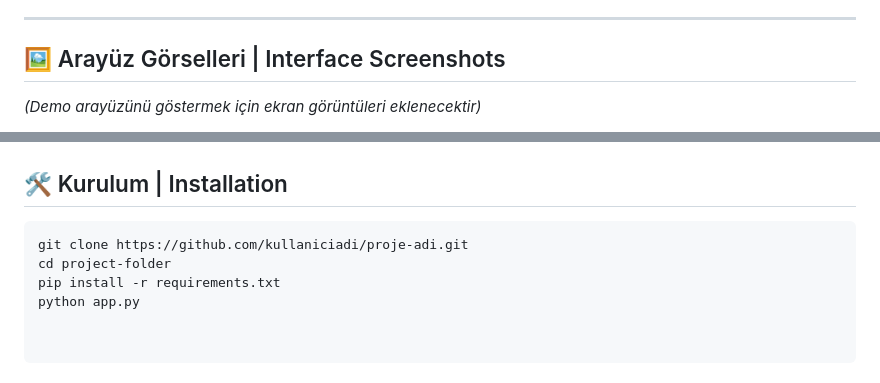
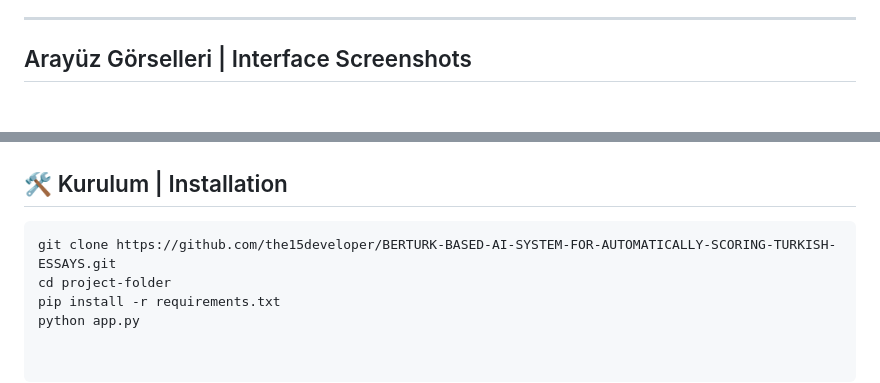
Before and after one commit to the15developer/BERTURK-BASED-AI-SYSTEM-FOR-AUTOMATICALLY-SCORING-TURKISH-ESSAYS, a Markdown page: README.md, 2 parts joined by grey strips. Drawn GitHub-style; blank space fills up the shorter version.

````diff
--- a/README.md
+++ b/README.md
@@ -72,6 +72,5 @@ The current demo version is trained with approximately 550 essays scored by Gemi
 
 ---
 
-## 🖼️ Arayüz Görselleri | Interface Screenshots
-*(Demo arayüzünü göstermek için ekran görüntüleri eklenecektir)*
+## Arayüz Görselleri | Interface Screenshots
 
@@ -83,7 +83,7 @@ The current demo version is trained with approximately 550 essays scored by Gemi
 
 ## 🛠️ Kurulum | Installation
 ```bash
-git clone https://github.com/kullaniciadi/proje-adi.git
+git clone https://github.com/the15developer/BERTURK-BASED-AI-SYSTEM-FOR-AUTOMATICALLY-SCORING-TURKISH-ESSAYS.git
 cd project-folder
 pip install -r requirements.txt
 python app.py
````
Also changed, not shown: other parts of README.md (+9 -8 lines).
